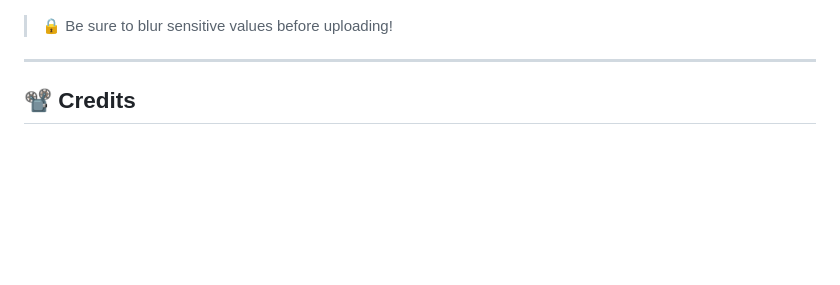
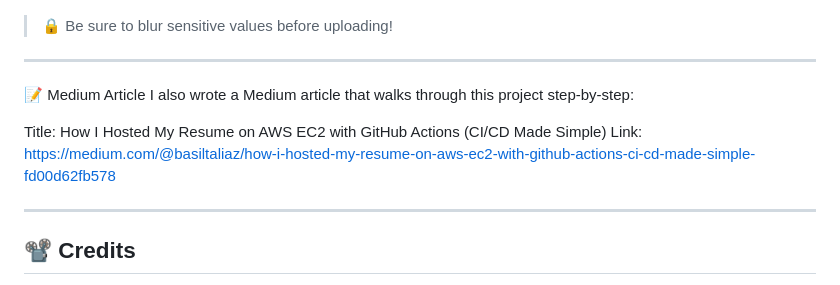
Before and after one commit to BasilTAlias/GitHub-Actions, a Markdown page: README.md, the part around the change. GitHub-like rendering; blank space fills up the shorter version.

```diff
--- a/README.md
+++ b/README.md
@@ -144,6 +144,14 @@ http://ec2-xx-xxx-xxx-xxx.us-east-1.compute.amazonaws.com
 
 ---
 
+📝 Medium Article
+I also wrote a Medium article that walks through this project step-by-step:
+
+Title: How I Hosted My Resume on AWS EC2 with GitHub Actions (CI/CD Made Simple)
+Link: https://medium.com/@basiltaliaz/how-i-hosted-my-resume-on-aws-ec2-with-github-actions-ci-cd-made-simple-fd00d62fb578
+
+---
+
 ## 📽️ Credits
 
 This project was inspired by the [YouTube tutorial](https://www.youtube.com/watch?v=YBjrZZMXNe8)
```
